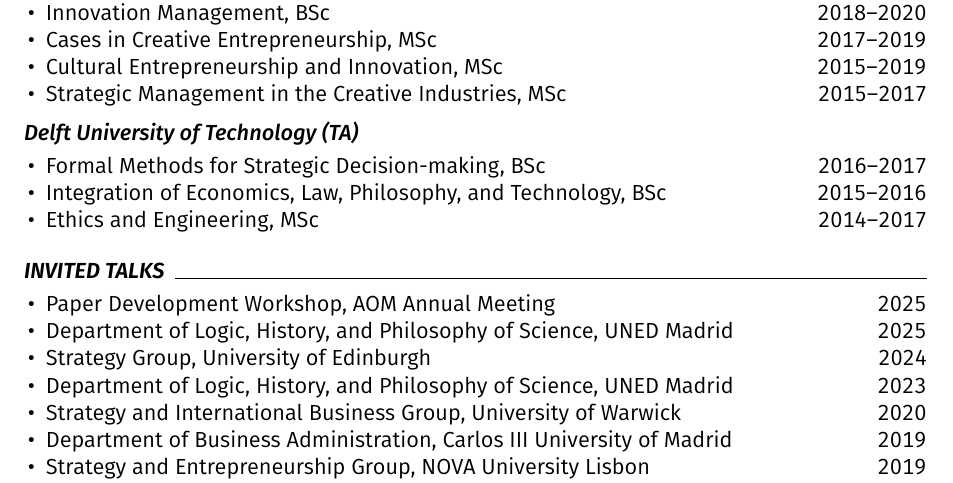
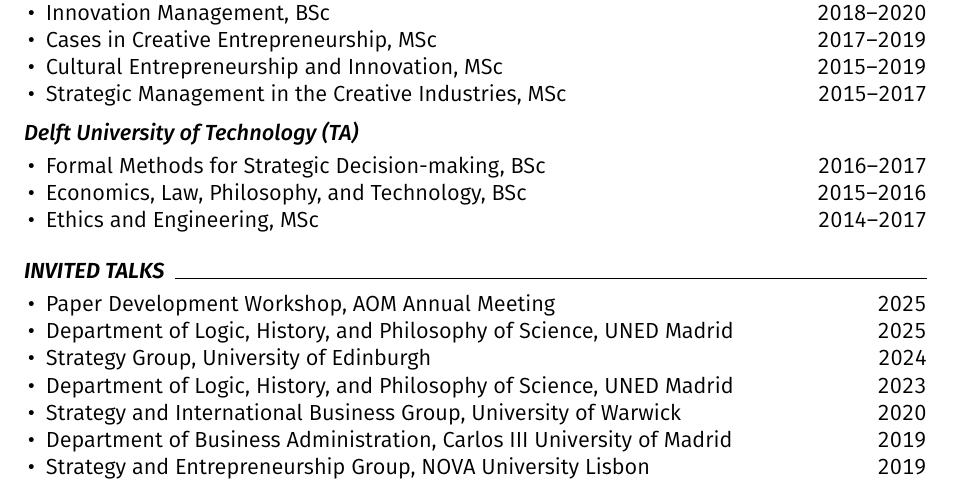
Before and after one commit to piazzai/piazzai.github.io, a LaTeX CV (cv.tex): part of page 2 of 4, cut so that both start at the same text. Compiled offline with pdfLaTeX.

Commit message:
Shorten course name

```diff
--- a/cv.tex
+++ b/cv.tex
@@ -146,7 +146,7 @@
 
 \begin{cvlines}
     \cvline{Formal Methods for Strategic Decision-making}{BSc}{2016--2017}
-    \cvline{Integration of Economics, Law, Philosophy, and Technology}{BSc}{2015--2016}
+    \cvline{Economics, Law, Philosophy, and Technology}{BSc}{2015--2016}
     \cvline{Ethics and Engineering}{MSc}{2014--2017}
 \end{cvlines}
 
```
